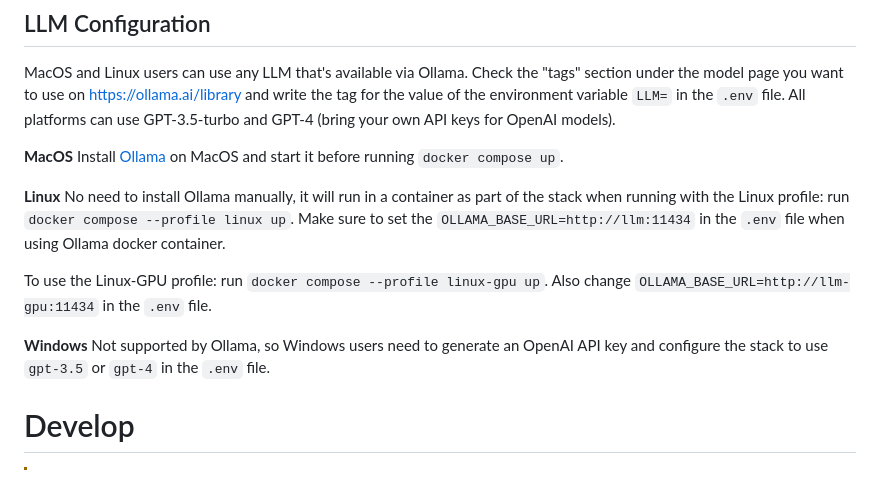
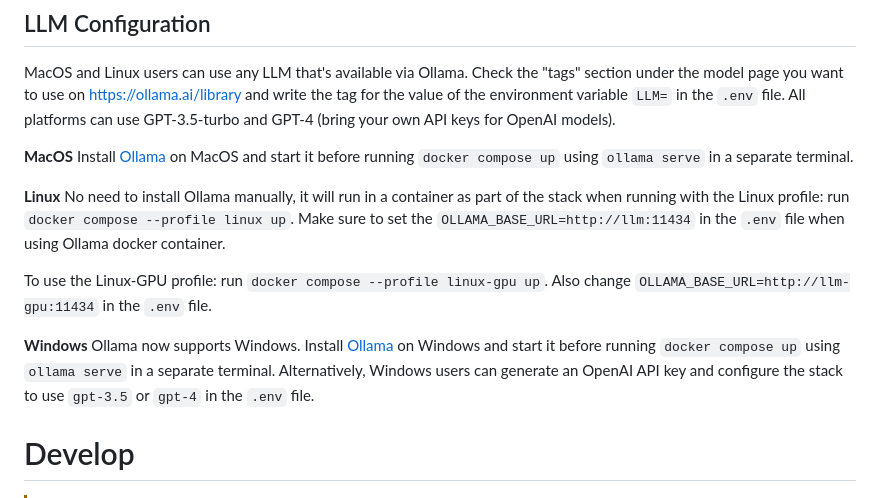
Before and after one commit to docker/genai-stack, a Markdown page: readme.md, the part around the change. GitHub-like rendering.

Commit message:
Update readme.md (#128)
Updated with Windows support for Ollama and command to start Ollama server.

```diff
--- a/readme.md
+++ b/readme.md
@@ -30,7 +30,7 @@ MacOS and Linux users can use any LLM that's available via Ollama. Check the "ta
 All platforms can use GPT-3.5-turbo and GPT-4 (bring your own API keys for OpenAI models).
 
 **MacOS**
-Install [Ollama](https://ollama.ai) on MacOS and start it before running `docker compose up`.
+Install [Ollama](https://ollama.ai) on MacOS and start it before running `docker compose up` using `ollama serve` in a separate terminal.
 
 **Linux**
 No need to install Ollama manually, it will run in a container as
@@ -40,7 +40,7 @@ Make sure to set the `OLLAMA_BASE_URL=http://llm:11434` in the `.env` file when
 To use the Linux-GPU profile: run `docker compose --profile linux-gpu up`. Also change `OLLAMA_BASE_URL=http://llm-gpu:11434` in the `.env` file.
 
 **Windows**
-Not supported by Ollama, so Windows users need to generate an OpenAI API key and configure the stack to use `gpt-3.5` or `gpt-4` in the `.env` file.
+Ollama now supports Windows. Install [Ollama](https://ollama.ai) on Windows and start it before running `docker compose up` using `ollama serve` in a separate terminal. Alternatively, Windows users can generate an OpenAI API key and configure the stack to use `gpt-3.5` or `gpt-4` in the `.env` file.
 # Develop
 
 > [!WARNING]
```
